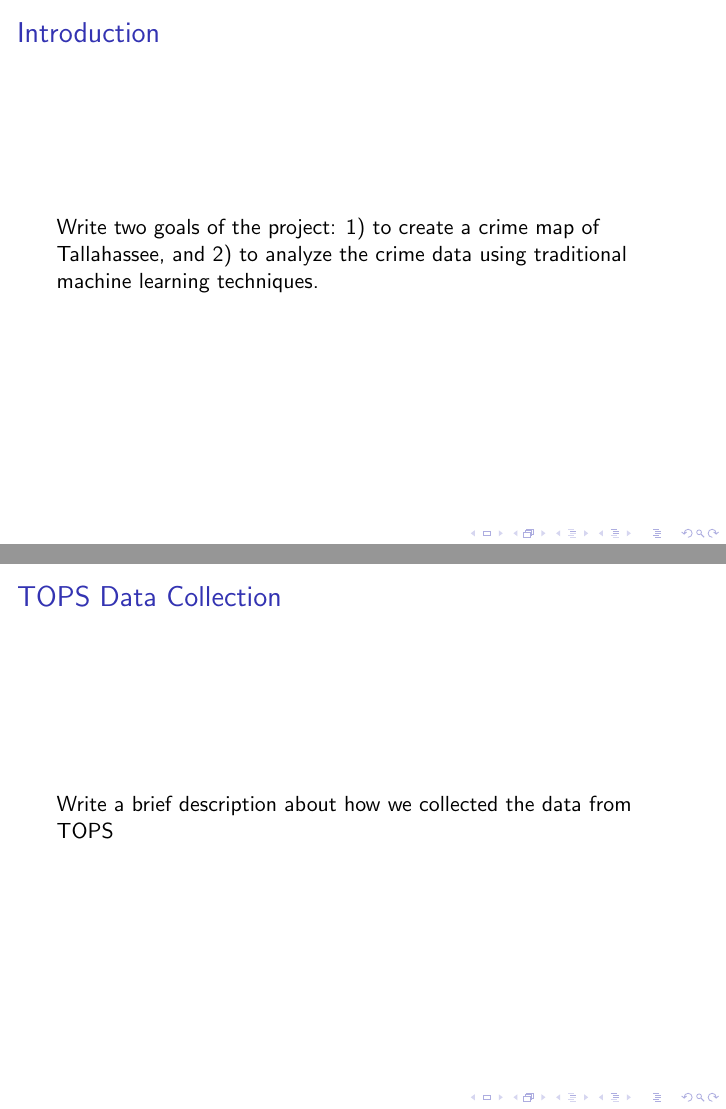
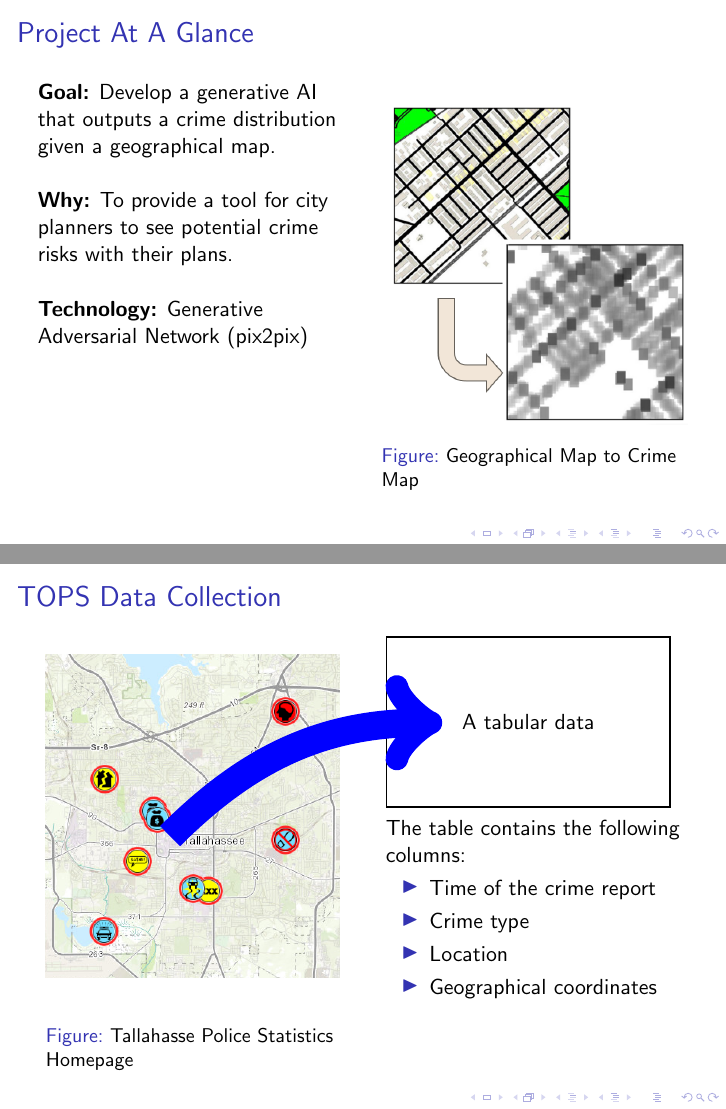
Before and after one commit to mao1756/tlhcrimemap, LaTeX slides (documents/slides-outline/slides-outline.tex): pages 3 and 4 of 16, joined at a grey line. Compiled offline with pdfLaTeX.

Commit message:
Add slides for intro & TOPS data collections

```diff
--- a/documents/slides-outline/slides-outline.tex
+++ b/documents/slides-outline/slides-outline.tex
@@ -1,5 +1,5 @@
 \documentclass{beamer}
-
+\usepackage{tikz}
 
 \title{Tallahassee Crime Map}
 \author{Munawar Ali, Çağatay Ayhan, Ece Karaçam, Abdullah Malik, and Mao Nishino}
@@ -21,15 +21,68 @@
 %% add the location bar-chart
 
 \section{Introduction}
-\begin{frame}
-    \frametitle{Introduction}
-    Write two goals of the project: 1) to create a crime map of Tallahassee, and 2) to analyze the crime data using traditional machine learning techniques.
+\begin{frame}{Project At A Glance}
+
+    % Use columns to separate the text from the images
+    \begin{columns}[T] % The [T] alignment option aligns the columns content at the top
+
+        \begin{column}{.5\textwidth}
+            \textbf{Goal:} Develop a generative AI that outputs a crime distribution given a geographical map.\\
+            \quad \\
+            \textbf{Why:} To provide a tool for city planners to see potential crime risks with their plans.\\
+            \quad \\
+            \textbf{Technology:} Generative Adversarial Network (pix2pix)
+        \end{column}
+
+        \begin{column}{.5\textwidth}
+            \begin{figure}
+                \includegraphics[width=\textwidth]{Figures/Intro Figure.png} % Replace with the path to your map image
+                \caption{Geographical Map to Crime Map}
+            \end{figure}
+        \end{column}
+
+    \end{columns}
+
 \end{frame}
 
 \section{Data Collection and Processing}
 \begin{frame}
     \frametitle{TOPS Data Collection}
-    Write a brief description about how we collected the data from TOPS
+    \begin{columns}[T] % align columns
+        \begin{column}{.48\textwidth}
+            % Image block
+            \begin{figure}
+                \includegraphics[width=\linewidth]{Figures/TOPS.png} % replace with your image path
+                % Set a label for the image to refer to it later
+                \label{fig:tops}
+                \caption{Tallahasse Police Statistics Homepage}
+            \end{figure}
+        \end{column}%
+
+        \begin{column}{.48\textwidth}
+            \begin{tikzpicture}
+                \node[rectangle, draw=black, thick, minimum width=5cm, minimum height=3cm, text centered] (table) {A tabular data};
+            \end{tikzpicture}
+            The table contains the following columns:
+            \begin{itemize}
+                \item Time of the crime report
+                \item Crime type
+                \item Location
+                \item Geographical coordinates
+            \end{itemize}
+        \end{column}%
+    \end{columns}
+
+    % Draw an arrow from the image to the table using TikZ
+    \begin{tikzpicture}[overlay, remember picture]
+        % Define the starting point of the arrow at the bottom of the image
+        \coordinate (image) at ([xshift=3cm]current page.west);
+        % Define the ending point of the arrow at the top of the table
+        \coordinate (table) at ([xshift=-5cm, yshift=2cm]current page.east);
+
+        % Draw the arrow
+        \draw[->, draw=blue, line width=0.5cm, in=180] (image) to (table);
+    \end{tikzpicture}
 \end{frame}
 
 \begin{frame}
```
Also changed, not shown: documents/slides-outline/Figures/Intro Figure.png (added), documents/slides-outline/Figures/TOPS.png (added), documents/slides-outline/slides-outline.pdf. Lines whose indentation alone changed are shown as unchanged.
